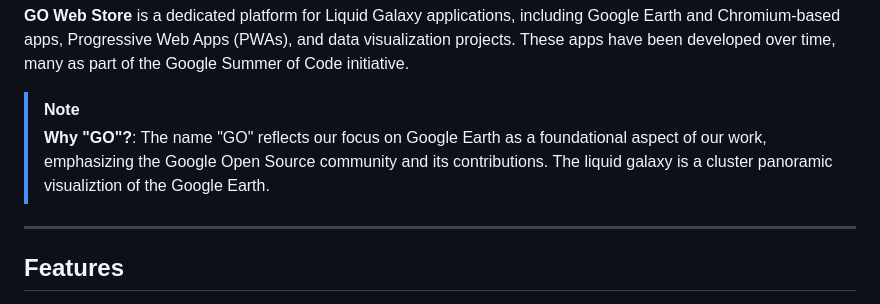
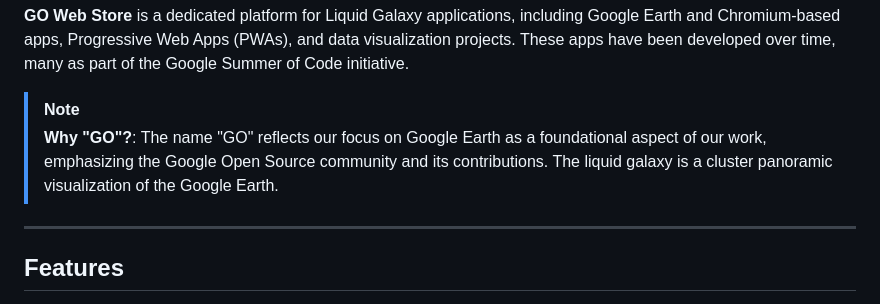
Before and after one commit to ritwickrajmakhal/AppBox, a Markdown page: README.md, the part around the change. Rendered like a GitHub page.

```diff
--- a/README.md
+++ b/README.md
@@ -30,7 +30,7 @@
 **GO Web Store** is a dedicated platform for Liquid Galaxy applications, including Google Earth and Chromium-based apps, Progressive Web Apps (PWAs), and data visualization projects. These apps have been developed over time, many as part of the Google Summer of Code initiative.
 
 > [!NOTE]
-> **Why "GO"?**: The name "GO" reflects our focus on Google Earth as a foundational aspect of our work, emphasizing the Google Open Source community and its contributions. The liquid galaxy is a cluster panoramic visualiztion of the Google Earth.
+> **Why "GO"?**: The name "GO" reflects our focus on Google Earth as a foundational aspect of our work, emphasizing the Google Open Source community and its contributions. The liquid galaxy is a cluster panoramic visualization of the Google Earth.
 
 ---
 
```
